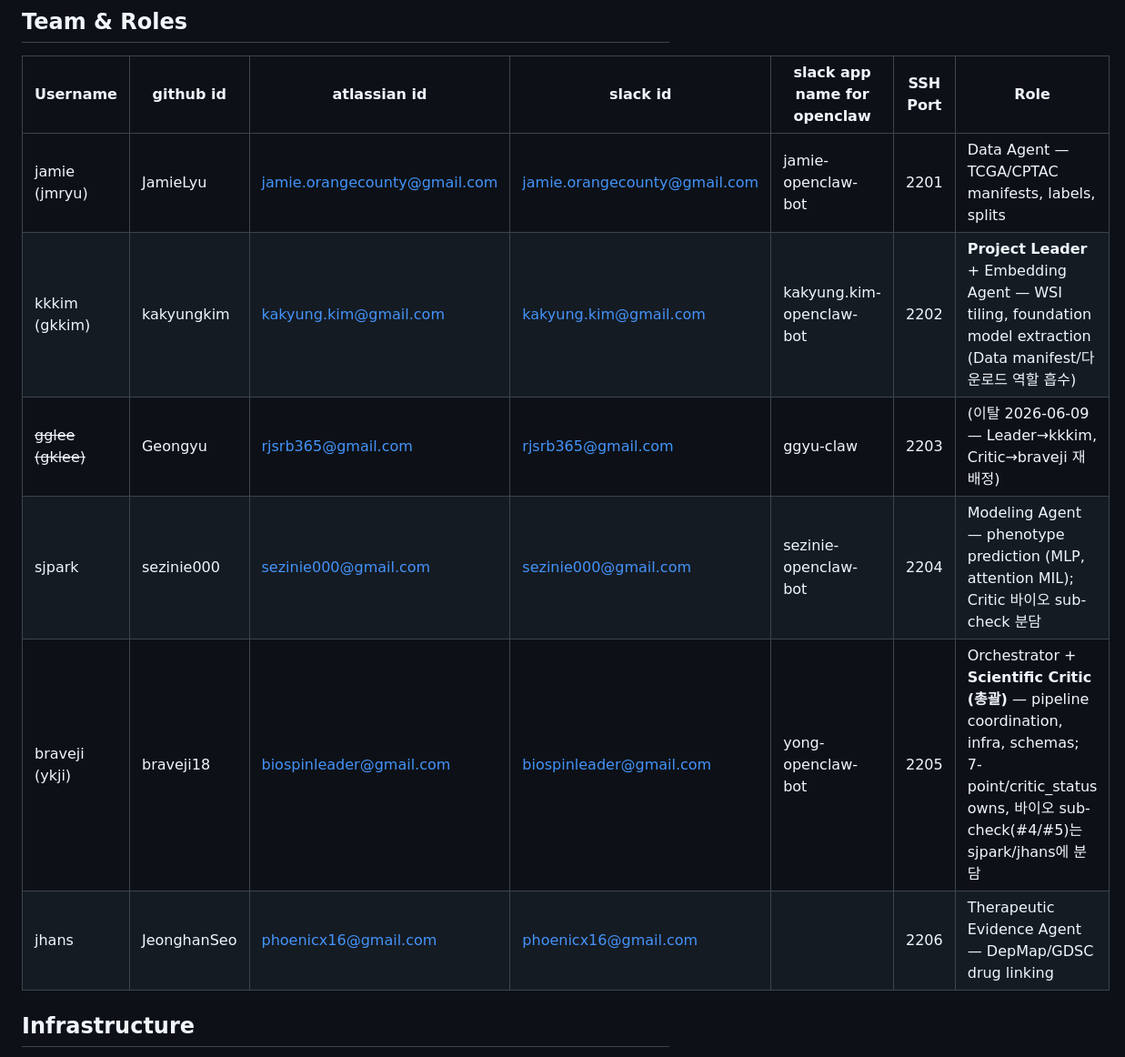
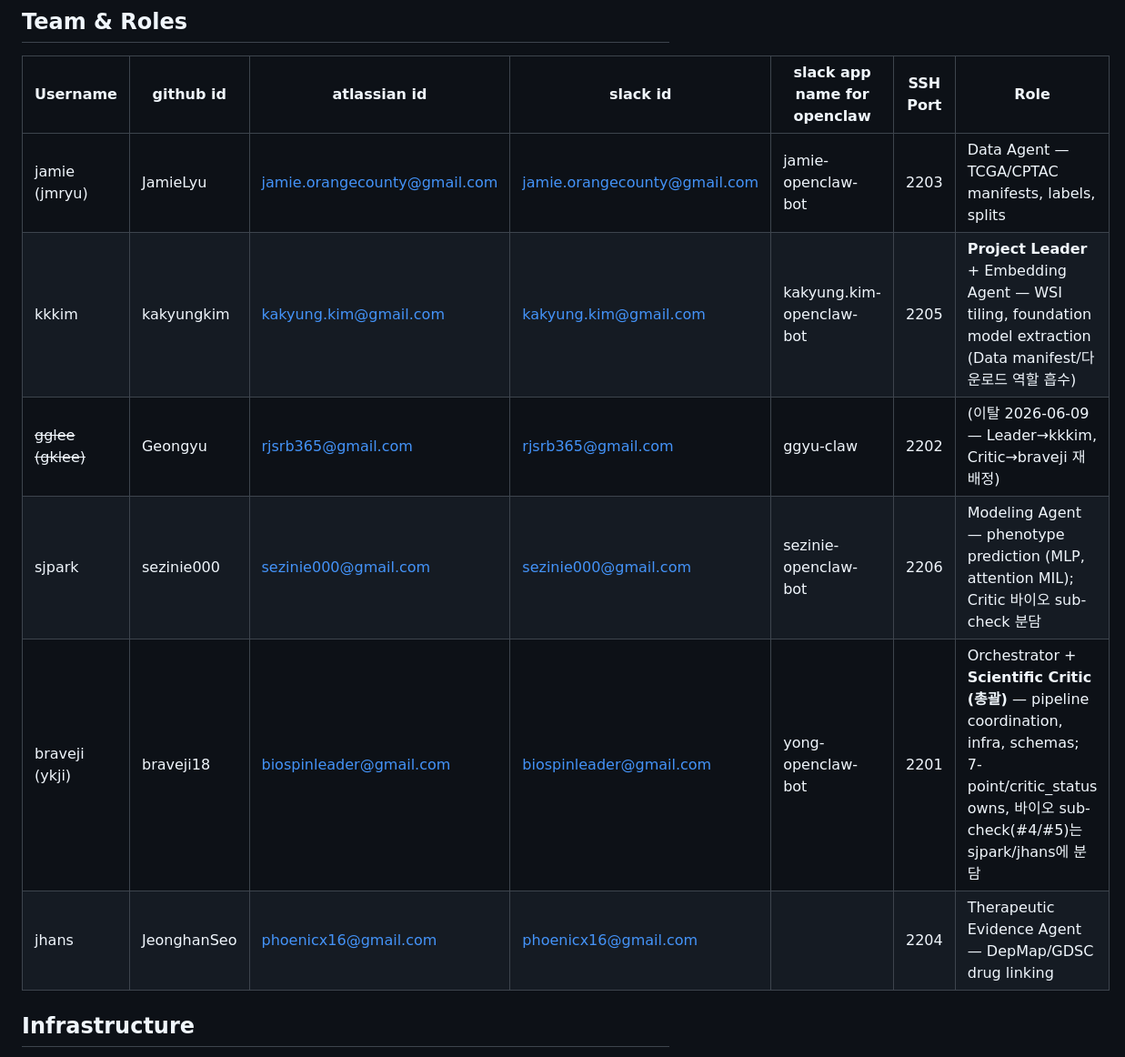
Before and after one commit to biospin/BioProject02, a Markdown page: CLAUDE.md, the part around the change. Shown at 91% size. Drawn GitHub-style.

```diff
--- a/CLAUDE.md
+++ b/CLAUDE.md
@@ -23,12 +23,12 @@ Goal: H&E WSI → morphology embedding → molecular phenotype prediction → De
 
 | Username | github id | atlassian id | slack id  | slack app name for openclaw | SSH Port | Role |
 |---|---|---|---|---|---|---|
-| jamie (jmryu) | JamieLyu | jamie.orangecounty@gmail.com | jamie.orangecounty@gmail.com | jamie-openclaw-bot |2201 | Data Agent — TCGA/CPTAC manifests, labels, splits |
-| kkkim (gkkim) | kakyungkim | kakyung.kim@gmail.com | kakyung.kim@gmail.com | kakyung.kim-openclaw-bot | 2202 | **Project Leader** + Embedding Agent — WSI tiling, foundation model extraction (Data manifest/다운로드 역할 흡수) |
-| ~~gglee (gklee)~~ | Geongyu | rjsrb365@gmail.com | rjsrb365@gmail.com | ggyu-claw | 2203 | (이탈 2026-06-09 — Leader→kkkim, Critic→braveji 재배정) |
-| sjpark | sezinie000 | sezinie000@gmail.com | sezinie000@gmail.com | sezinie-openclaw-bot | 2204 | Modeling Agent — phenotype prediction (MLP, attention MIL); Critic 바이오 sub-check 분담 |
-| braveji (ykji) | braveji18 | biospinleader@gmail.com  | biospinleader@gmail.com | yong-openclaw-bot |  2205 | Orchestrator + **Scientific Critic (총괄)** — pipeline coordination, infra, schemas; 7-point/critic_status owns, 바이오 sub-check(#4/#5)는 sjpark/jhans에 분담 |
-| jhans | JeonghanSeo | phoenicx16@gmail.com | phoenicx16@gmail.com |  | 2206 |  Therapeutic Evidence Agent — DepMap/GDSC drug linking |
+| jamie (jmryu) | JamieLyu | jamie.orangecounty@gmail.com | jamie.orangecounty@gmail.com | jamie-openclaw-bot |2203 | Data Agent — TCGA/CPTAC manifests, labels, splits |
+| kkkim | kakyungkim | kakyung.kim@gmail.com | kakyung.kim@gmail.com | kakyung.kim-openclaw-bot | 2205 | **Project Leader** + Embedding Agent — WSI tiling, foundation model extraction (Data manifest/다운로드 역할 흡수) |
+| ~~gglee (gklee)~~ | Geongyu | rjsrb365@gmail.com | rjsrb365@gmail.com | ggyu-claw | 2202 | (이탈 2026-06-09 — Leader→kkkim, Critic→braveji 재배정) |
+| sjpark | sezinie000 | sezinie000@gmail.com | sezinie000@gmail.com | sezinie-openclaw-bot | 2206 | Modeling Agent — phenotype prediction (MLP, attention MIL); Critic 바이오 sub-check 분담 |
+| braveji (ykji) | braveji18 | biospinleader@gmail.com  | biospinleader@gmail.com | yong-openclaw-bot |  2201 | Orchestrator + **Scientific Critic (총괄)** — pipeline coordination, infra, schemas; 7-point/critic_status owns, 바이오 sub-check(#4/#5)는 sjpark/jhans에 분담 |
+| jhans | JeonghanSeo | phoenicx16@gmail.com | phoenicx16@gmail.com |  | 2204 |  Therapeutic Evidence Agent — DepMap/GDSC drug linking |
 
 ## Infrastructure
 
```
Also changed, not shown: AGENTS.md (+7 -7 lines), guide/plan-v1.0.md (+2 -2 lines).
